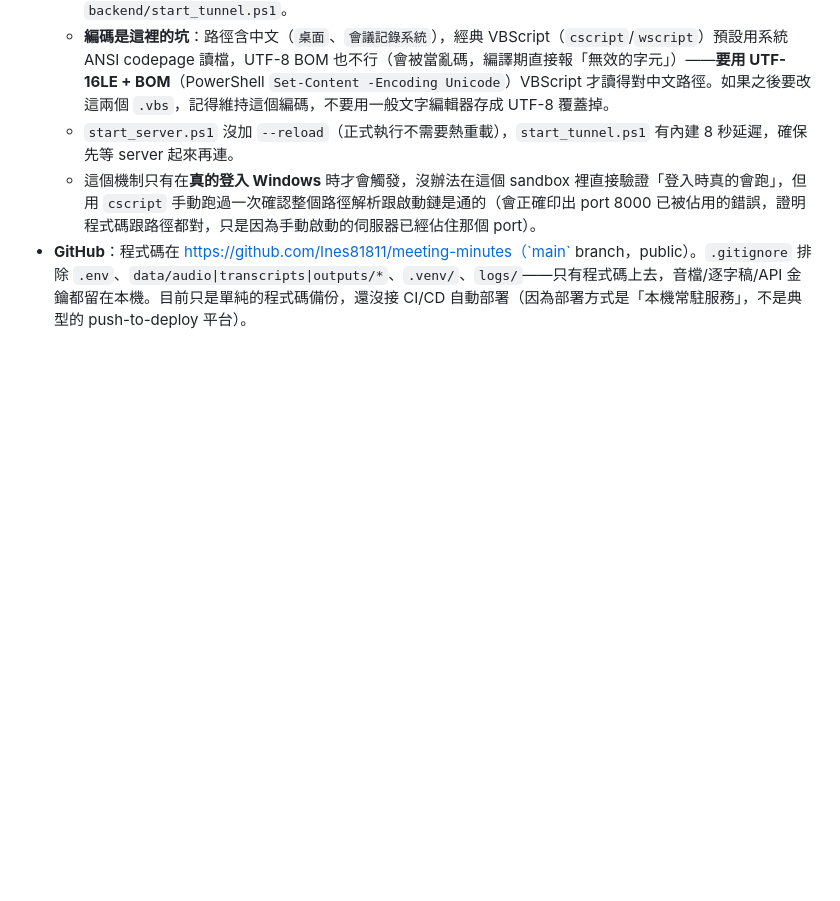
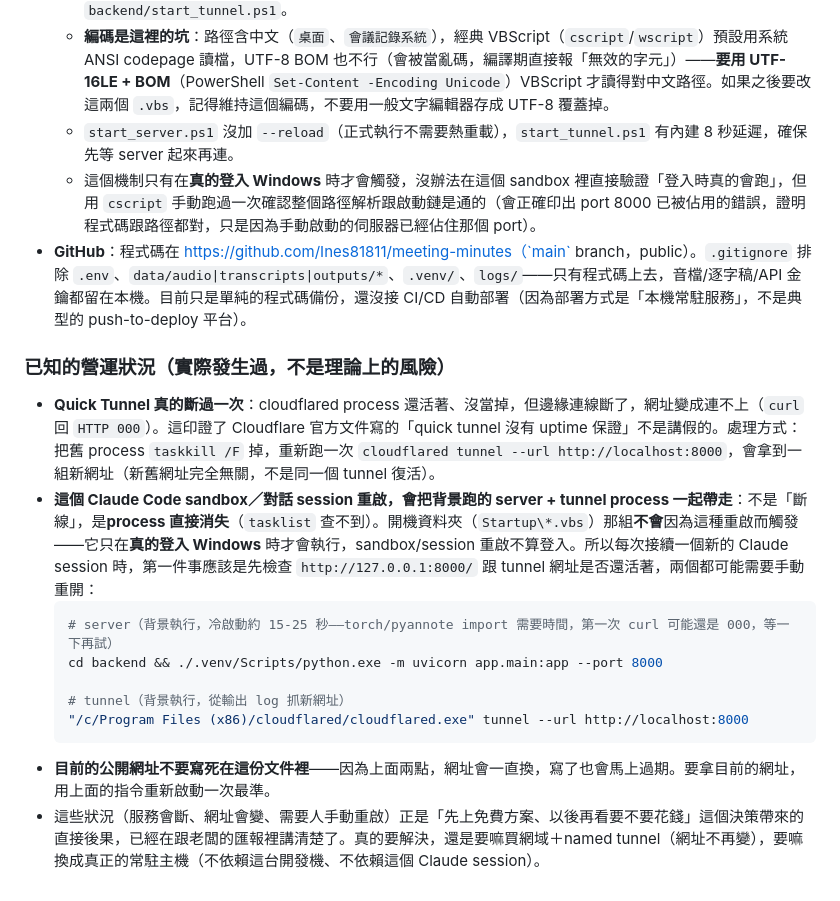
Before and after one commit to Ines81811/meeting-minutes, a Markdown page: CLAUDE.md, the part around the change. Rendered like a GitHub page; blank space fills up the shorter version.

Commit message:
Document Quick Tunnel instability and sandbox-restart process loss
Records two things learned operationally today: the quick tunnel actually
dropped once (process alive, edge connection dead), and this Claude Code
sandbox restarting kills the background server/tunnel processes without
triggering the Windows Startup-folder auto-start (which only fires on a
real login). Adds the manual restart recipe for the next session.

Co-Authored-By: Claude Sonnet 5 <noreply@anthropic.com>

````diff
--- a/CLAUDE.md
+++ b/CLAUDE.md
@@ -170,3 +170,17 @@ cd backend
   - `start_server.ps1` 沒加 `--reload`（正式執行不需要熱重載），`start_tunnel.ps1` 有內建 8 秒延遲，確保先等 server 起來再連。
   - 這個機制只有在**真的登入 Windows** 時才會觸發，沒辦法在這個 sandbox 裡直接驗證「登入時真的會跑」，但用 `cscript` 手動跑過一次確認整個路徑解析跟啟動鏈是通的（會正確印出 port 8000 已被佔用的錯誤，證明程式碼跟路徑都對，只是因為手動啟動的伺服器已經佔住那個 port）。
 - **GitHub**：程式碼在 https://github.com/Ines81811/meeting-minutes（`main` branch，public）。`.gitignore` 排除 `.env`、`data/audio|transcripts|outputs/*`、`.venv/`、`logs/`——只有程式碼上去，音檔/逐字稿/API 金鑰都留在本機。目前只是單純的程式碼備份，還沒接 CI/CD 自動部署（因為部署方式是「本機常駐服務」，不是典型的 push-to-deploy 平台）。
+
+### 已知的營運狀況（實際發生過，不是理論上的風險）
+
+- **Quick Tunnel 真的斷過一次**：cloudflared process 還活著、沒當掉，但邊緣連線斷了，網址變成連不上（`curl` 回 `HTTP 000`）。這印證了 Cloudflare 官方文件寫的「quick tunnel 沒有 uptime 保證」不是講假的。處理方式：把舊 process `taskkill /F` 掉，重新跑一次 `cloudflared tunnel --url http://localhost:8000`，會拿到一組新網址（新舊網址完全無關，不是同一個 tunnel 復活）。
+- **這個 Claude Code sandbox／對話 session 重啟，會把背景跑的 server + tunnel process 一起帶走**：不是「斷線」，是**process 直接消失**（`tasklist` 查不到）。開機資料夾（`Startup\*.vbs`）那組**不會**因為這種重啟而觸發——它只在**真的登入 Windows** 時才會執行，sandbox/session 重啟不算登入。所以每次接續一個新的 Claude session 時，第一件事應該是先檢查 `http://127.0.0.1:8000/` 跟 tunnel 網址是否還活著，兩個都可能需要手動重開：
+  ```bash
+  # server（背景執行，冷啟動約 15-25 秒——torch/pyannote import 需要時間，第一次 curl 可能還是 000，等一下再試）
+  cd backend && ./.venv/Scripts/python.exe -m uvicorn app.main:app --port 8000
+
+  # tunnel（背景執行，從輸出 log 抓新網址）
+  "/c/Program Files (x86)/cloudflared/cloudflared.exe" tunnel --url http://localhost:8000
+  ```
+- **目前的公開網址不要寫死在這份文件裡**——因為上面兩點，網址會一直換，寫了也會馬上過期。要拿目前的網址，用上面的指令重新啟動一次最準。
+- 這些狀況（服務會斷、網址會變、需要人手動重啟）正是「先上免費方案、以後再看要不要花錢」這個決策帶來的直接後果，已經在跟老闆的匯報裡講清楚了。真的要解決，還是要嘛買網域＋named tunnel（網址不再變），要嘛換成真正的常駐主機（不依賴這台開發機、不依賴這個 Claude session）。
````
